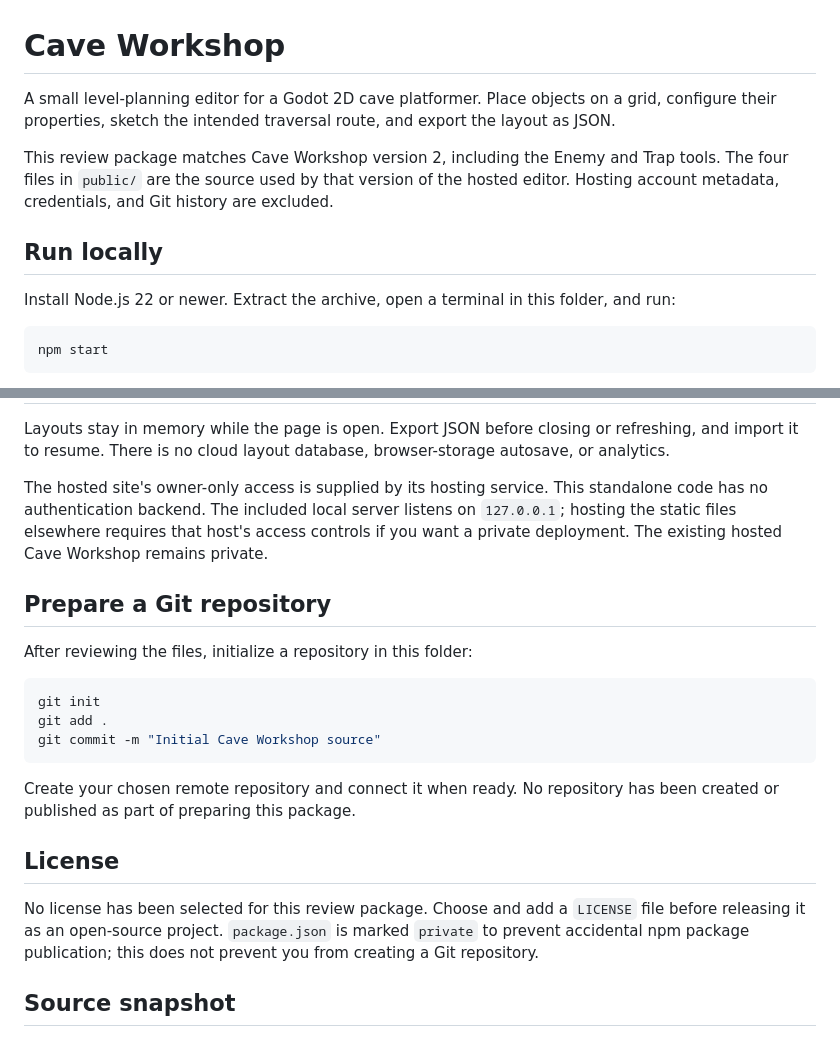
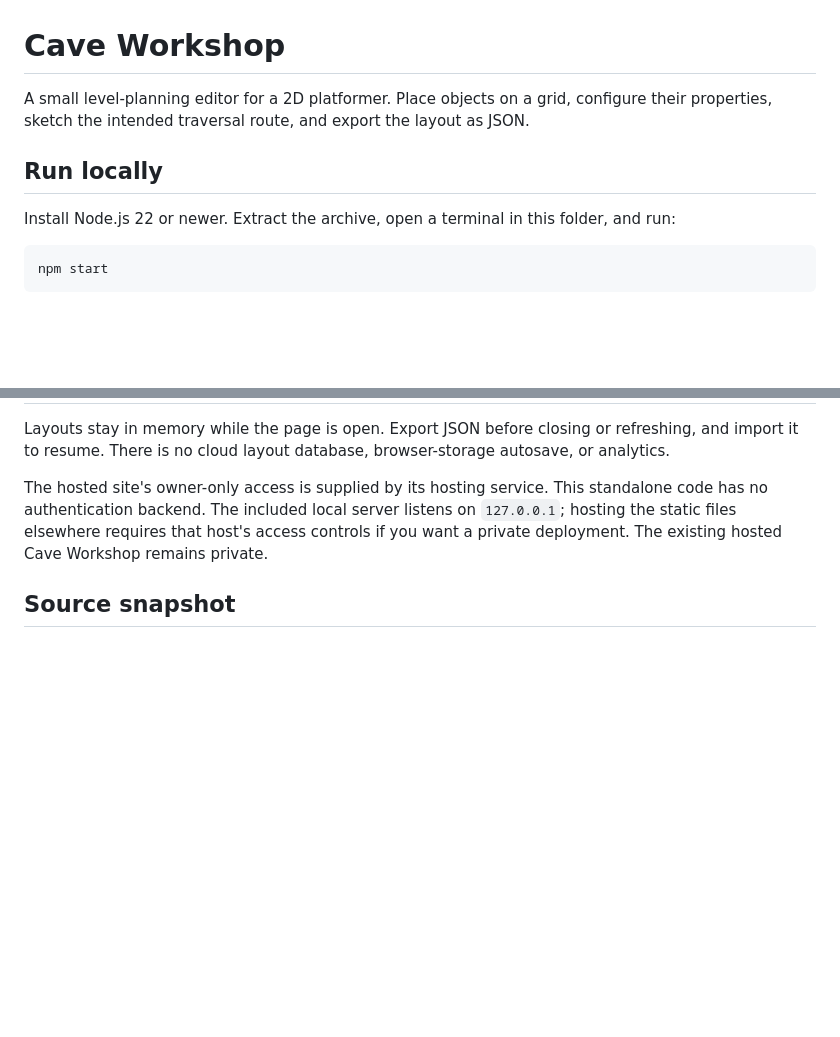
Before and after one commit to Niarb144/level-designer, a Markdown page: README.md, 2 parts joined by grey strips. Rendered like a GitHub page; blank space fills up the shorter version.

Commit message:
Update README for general platformer and remove Git setup
Removed specific version reference and Git repository preparation instructions from the README.

````diff
--- a/README.md
+++ b/README.md
@@ -1,14 +1,12 @@
 # Cave Workshop
 
-A small level-planning editor for a Godot 2D cave platformer. Place objects on a grid, configure their properties, sketch the intended traversal route, and export the layout as JSON.
-
-This review package matches Cave Workshop version 2, including the Enemy and Trap tools. The four files in `public/` are the source used by that version of the hosted editor. Hosting account metadata, credentials, and Git history are excluded.
+A small level-planning editor for a 2D platformer. Place objects on a grid, configure their properties, sketch the intended traversal route, and export the layout as JSON.
 
 ## Run locally
 
 Install Node.js 22 or newer. Extract the archive, open a terminal in this folder, and run:
 
-```sh
+```
 npm start
 ```
 
@@ -57,22 +55,6 @@ Layouts stay in memory while the page is open. Export JSON before closing or ref
 
 The hosted site's owner-only access is supplied by its hosting service. This standalone code has no authentication backend. The included local server listens on `127.0.0.1`; hosting the static files elsewhere requires that host's access controls if you want a private deployment. The existing hosted Cave Workshop remains private.
 
-## Prepare a Git repository
-
-After reviewing the files, initialize a repository in this folder:
-
-```sh
-git init
-git add .
-git commit -m "Initial Cave Workshop source"
-```
-
-Create your chosen remote repository and connect it when ready. No repository has been created or published as part of preparing this package.
-
-## License
-
-No license has been selected for this review package. Choose and add a `LICENSE` file before releasing it as an open-source project. `package.json` is marked `private` to prevent accidental npm package publication; this does not prevent you from creating a Git repository.
-
 ## Source snapshot
 
 - Snapshot date: 6 October 2026.
````
